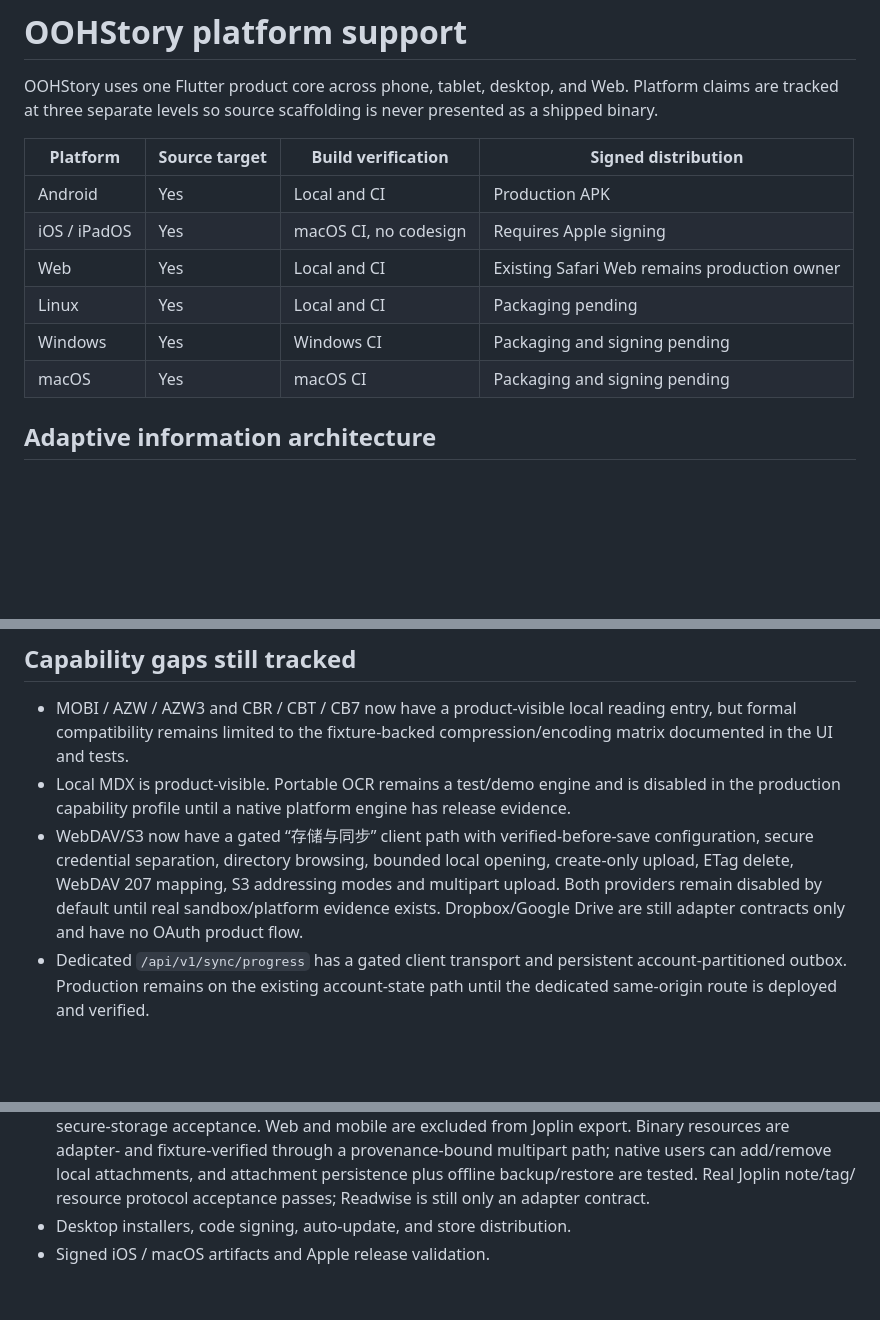
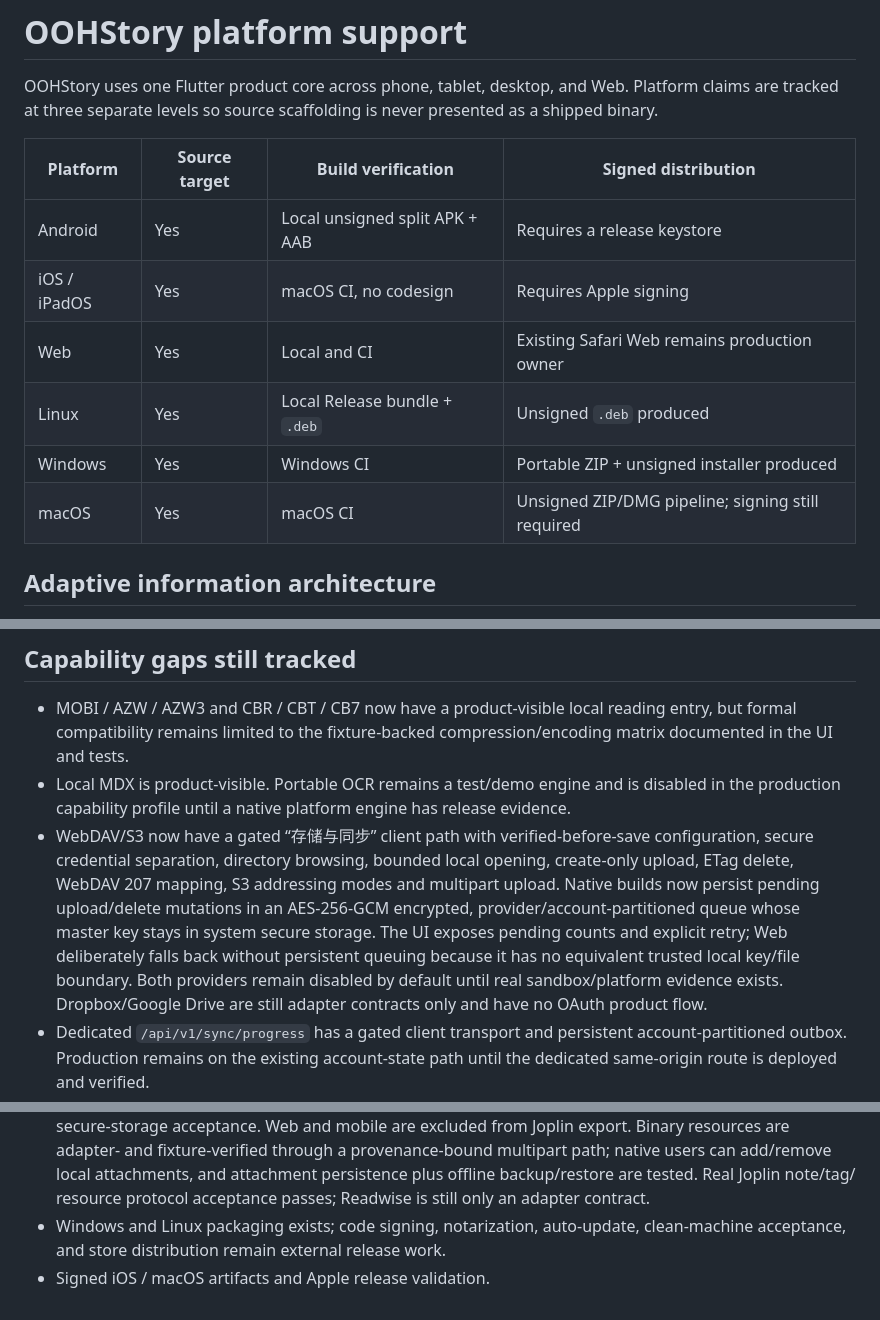
Before and after one commit to york-zhou1213/oohstory, a Markdown page: mobile/docs/platform-support.md, 3 parts joined by grey strips. Rendered like a GitHub page; blank space fills up the shorter version.

Commit message:
docs: record current native release evidence [skip ci]

```diff
--- a/mobile/docs/platform-support.md
+++ b/mobile/docs/platform-support.md
@@ -6,12 +6,12 @@ never presented as a shipped binary.
 
 | Platform | Source target | Build verification | Signed distribution |
 | --- | --- | --- | --- |
-| Android | Yes | Local and CI | Production APK |
+| Android | Yes | Local unsigned split APK + AAB | Requires a release keystore |
 | iOS / iPadOS | Yes | macOS CI, no codesign | Requires Apple signing |
 | Web | Yes | Local and CI | Existing Safari Web remains production owner |
-| Linux | Yes | Local and CI | Packaging pending |
-| Windows | Yes | Windows CI | Packaging and signing pending |
-| macOS | Yes | macOS CI | Packaging and signing pending |
+| Linux | Yes | Local Release bundle + `.deb` | Unsigned `.deb` produced |
+| Windows | Yes | Windows CI | Portable ZIP + unsigned installer produced |
+| macOS | Yes | macOS CI | Unsigned ZIP/DMG pipeline; signing still required |
 
 ## Adaptive information architecture
 
@@ -39,7 +39,11 @@ implementation and product identity.
 - WebDAV/S3 now have a gated “存储与同步” client path with verified-before-save
   configuration, secure credential separation, directory browsing, bounded local
   opening, create-only upload, ETag delete, WebDAV 207 mapping, S3 addressing
-  modes and multipart upload. Both providers remain disabled by default until
+  modes and multipart upload. Native builds now persist pending upload/delete
+  mutations in an AES-256-GCM encrypted, provider/account-partitioned queue whose
+  master key stays in system secure storage. The UI exposes pending counts and
+  explicit retry; Web deliberately falls back without persistent queuing because
+  it has no equivalent trusted local key/file boundary. Both providers remain disabled by default until
   real sandbox/platform evidence exists. Dropbox/Google Drive are still adapter
   contracts only and have no OAuth product flow.
 - Dedicated `/api/v1/sync/progress` has a gated client transport and persistent
@@ -69,5 +73,6 @@ implementation and product identity.
   persistence plus offline backup/restore are tested. Real Joplin note/tag/
   resource protocol acceptance passes; Readwise is still only an adapter
   contract.
-- Desktop installers, code signing, auto-update, and store distribution.
+- Windows and Linux packaging exists; code signing, notarization, auto-update,
+  clean-machine acceptance, and store distribution remain external release work.
 - Signed iOS / macOS artifacts and Apple release validation.
```
Also changed, not shown: 2 other files.
